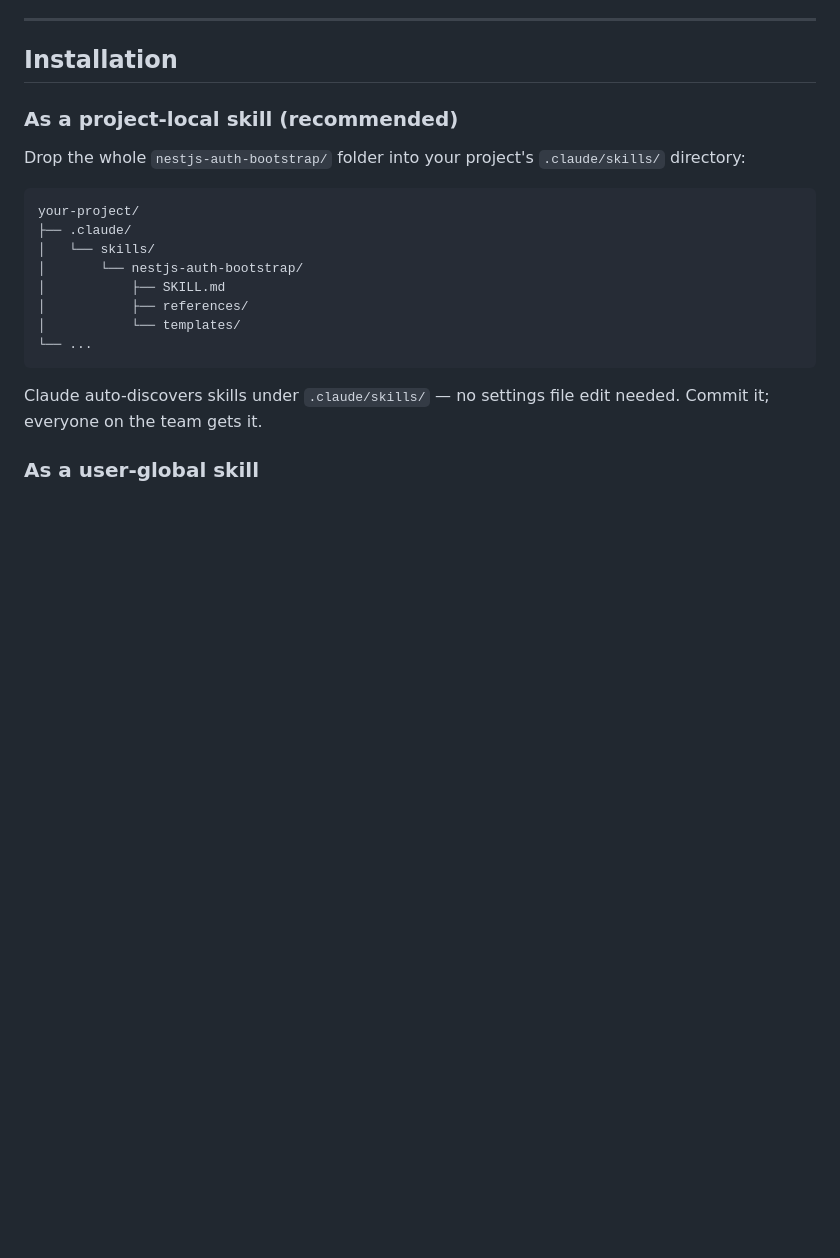
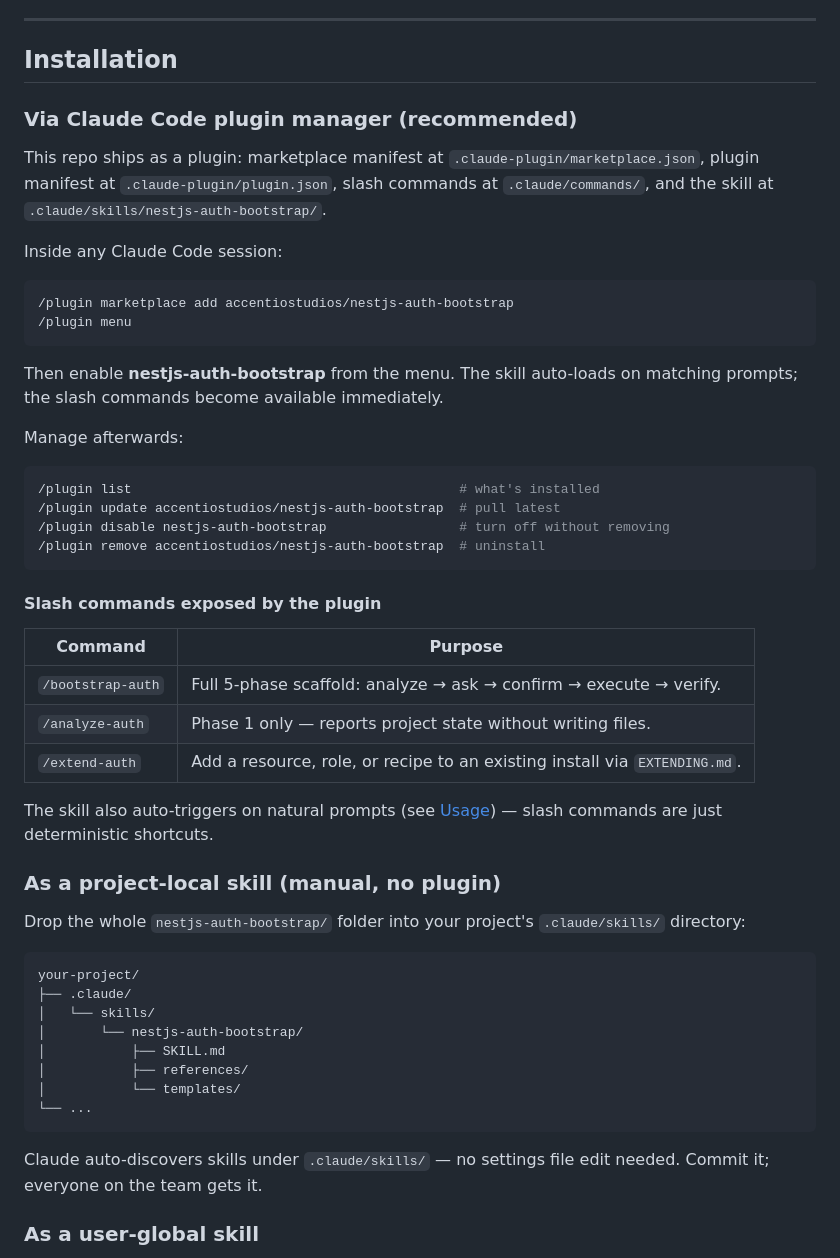
Before and after one commit to AccentioStudios/nestjs-auth-bootstrap, a Markdown page: README.md, the part around the change. Rendered like a GitHub page; blank space fills up the shorter version.

Commit message:
feat: readme

````diff
--- a/README.md
+++ b/README.md
@@ -24,7 +24,39 @@ A Claude Code skill that drops a battle-tested auth architecture into a target N
 
 ## Installation
 
-### As a project-local skill (recommended)
+### Via Claude Code plugin manager (recommended)
+
+This repo ships as a plugin: marketplace manifest at `.claude-plugin/marketplace.json`, plugin manifest at `.claude-plugin/plugin.json`, slash commands at `.claude/commands/`, and the skill at `.claude/skills/nestjs-auth-bootstrap/`.
+
+Inside any Claude Code session:
+
+```bash
+/plugin marketplace add accentiostudios/nestjs-auth-bootstrap
+/plugin menu
+```
+
+Then enable **nestjs-auth-bootstrap** from the menu. The skill auto-loads on matching prompts; the slash commands become available immediately.
+
+Manage afterwards:
+
+```bash
+/plugin list                                          # what's installed
+/plugin update accentiostudios/nestjs-auth-bootstrap  # pull latest
+/plugin disable nestjs-auth-bootstrap                 # turn off without removing
+/plugin remove accentiostudios/nestjs-auth-bootstrap  # uninstall
+```
+
+#### Slash commands exposed by the plugin
+
+| Command | Purpose |
+|---|---|
+| `/bootstrap-auth` | Full 5-phase scaffold: analyze → ask → confirm → execute → verify. |
+| `/analyze-auth` | Phase 1 only — reports project state without writing files. |
+| `/extend-auth` | Add a resource, role, or recipe to an existing install via `EXTENDING.md`. |
+
+The skill also auto-triggers on natural prompts (see [Usage](#usage)) — slash commands are just deterministic shortcuts.
+
+### As a project-local skill (manual, no plugin)
 
 Drop the whole `nestjs-auth-bootstrap/` folder into your project's `.claude/skills/` directory:
 
````
